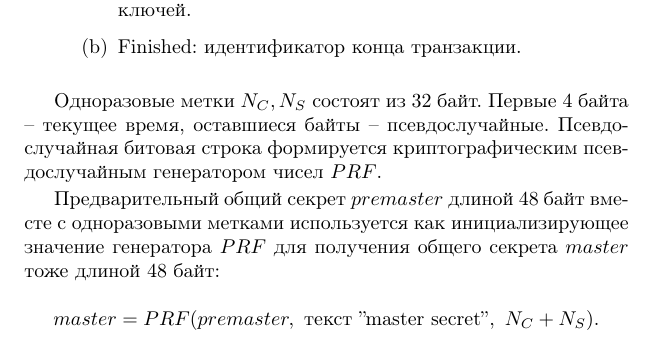
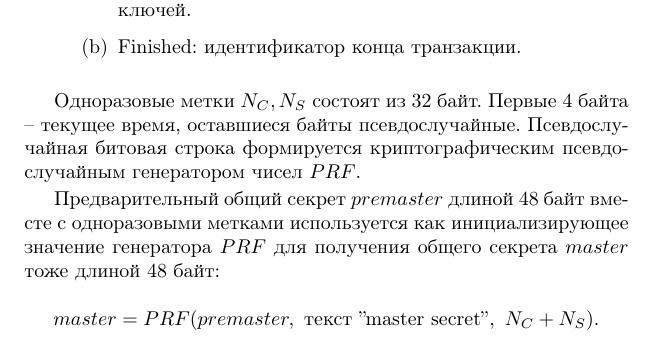
Before and after one commit to vlsergey/infosec, a LaTeX book (Information Security.tex, which reads tls.tex): part of page 180 of 302, cut so that both start at the same text. Compiled offline with pdfLaTeX.

Commit message:
Update tls.tex
Исправил. Без тире.

```diff
--- a/tls.tex
+++ b/tls.tex
@@ -138,7 +138,7 @@
 %          opaque verify_data[verify_data_length];
 %      } Finished;
 
-Одноразовые метки $N_C, N_S$ состоят из 32 байт. Первые 4 байта -- текущее время, оставшиеся байты -- псевдослучайные. Псевдослучайная битовая строка формируется криптографическим псевдослучайным генератором чисел $PRF$.
+Одноразовые метки $N_C, N_S$ состоят из 32 байт. Первые 4 байта -- текущее время, оставшиеся байты псевдослучайные. Псевдослучайная битовая строка формируется криптографическим псевдослучайным генератором чисел $PRF$.
 
 Предварительный общий секрет $premaster$ длиной 48 байт вместе с одноразовыми метками используется как инициализирующее значение генератора $PRF$ для получения общего секрета $master$ тоже длиной 48 байт:
     \[ master = PRF(premaster, ~\text{текст ''master secret''}, ~ N_C + N_S) .\]
```
